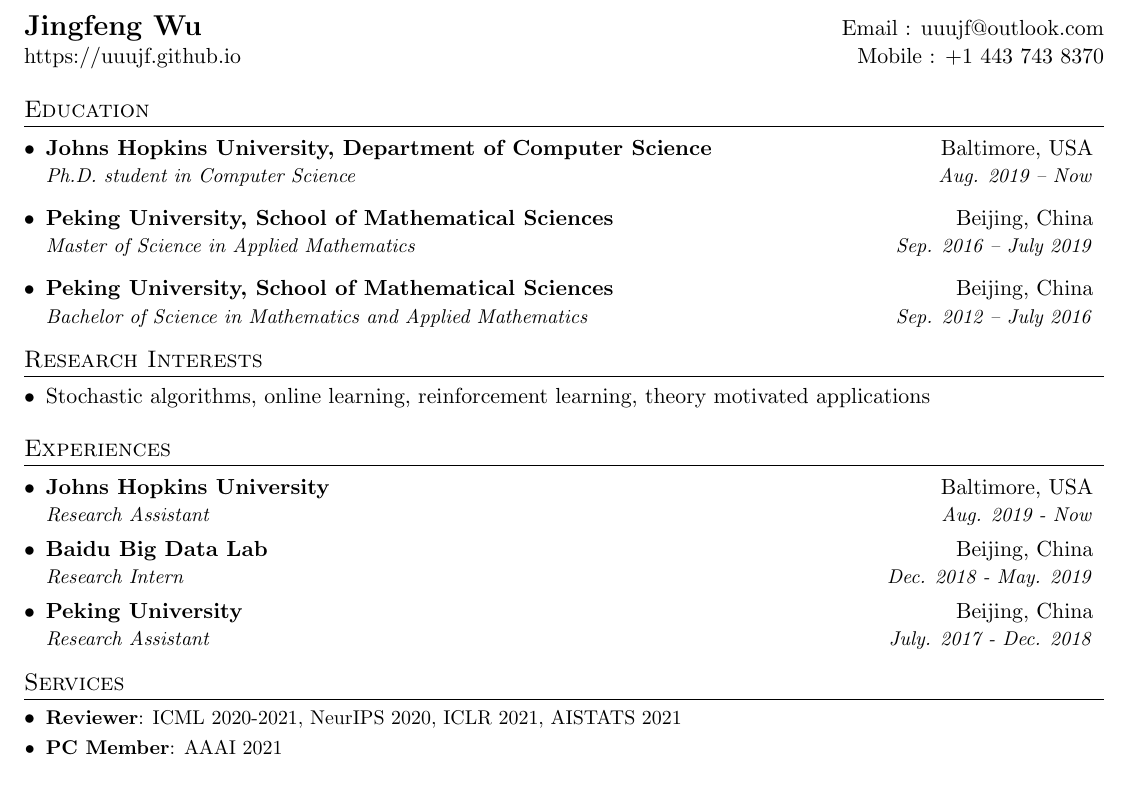
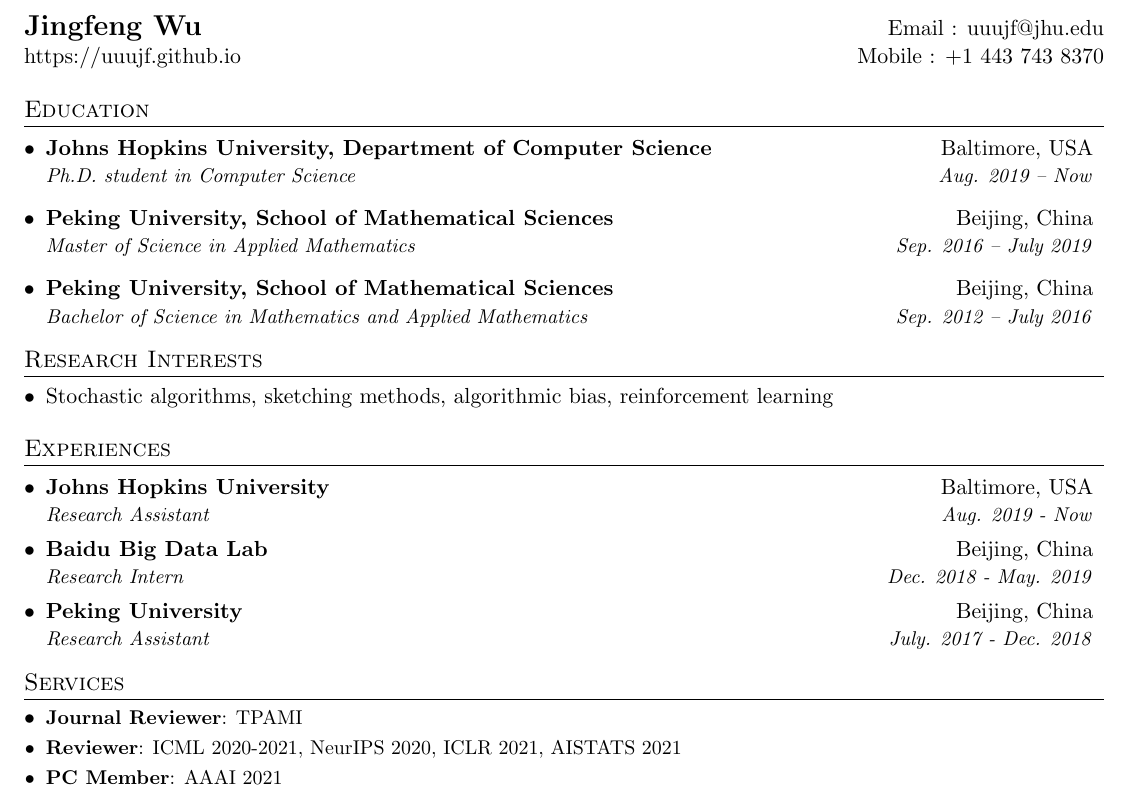
Before and after one commit to uuujf/uuujf.github.io, a LaTeX CV (cv/cv.tex): part of page 1 of 2, cut so that both start at the same text. Compiled offline with pdfLaTeX.

Commit message:
update email

```diff
--- a/cv/cv.tex
+++ b/cv/cv.tex
@@ -74,7 +74,7 @@
 
 %----------HEADING-----------------
 \begin{tabular*}{\textwidth}{l@{\extracolsep{\fill}}r}
-  \textbf{\href{https://uuujf.github.io/}{\Large Jingfeng Wu}} & Email : \href{mailto:uuujf@outlook.com}{uuujf@outlook.com}\\
+  \textbf{\href{https://uuujf.github.io/}{\Large Jingfeng Wu}} & Email : \href{mailto:uuujf@jhu.edu}{uuujf@jhu.edu}\\
   \href{https://uuujf.github.io/}{https://uuujf.github.io} & Mobile : +1~443~743~8370 \\
 \end{tabular*}
 
@@ -98,7 +98,7 @@
 %-----------Research-----------------
 \section{Research Interests}
 \resumeSubHeadingListStart
-\item{Stochastic algorithms, online learning, reinforcement learning, theory motivated applications}
+\item{Stochastic algorithms, sketching methods, algorithmic bias, reinforcement learning}
 \resumeSubHeadingListEnd
 
 %-----------Experience-----------------
@@ -137,6 +137,7 @@
 % --------Services------------
 \section{Services}
 \resumeSubHeadingListStart
+\resumeSubItem{Journal Reviewer}{TPAMI}
 \resumeSubItem{Reviewer}{ICML 2020-2021, NeurIPS 2020, ICLR 2021, AISTATS 2021}
 \resumeSubItem{PC Member}{AAAI 2021}
 \resumeSubHeadingListEnd
```
Also changed, not shown: cv/cv.pdf, 1 other file.
